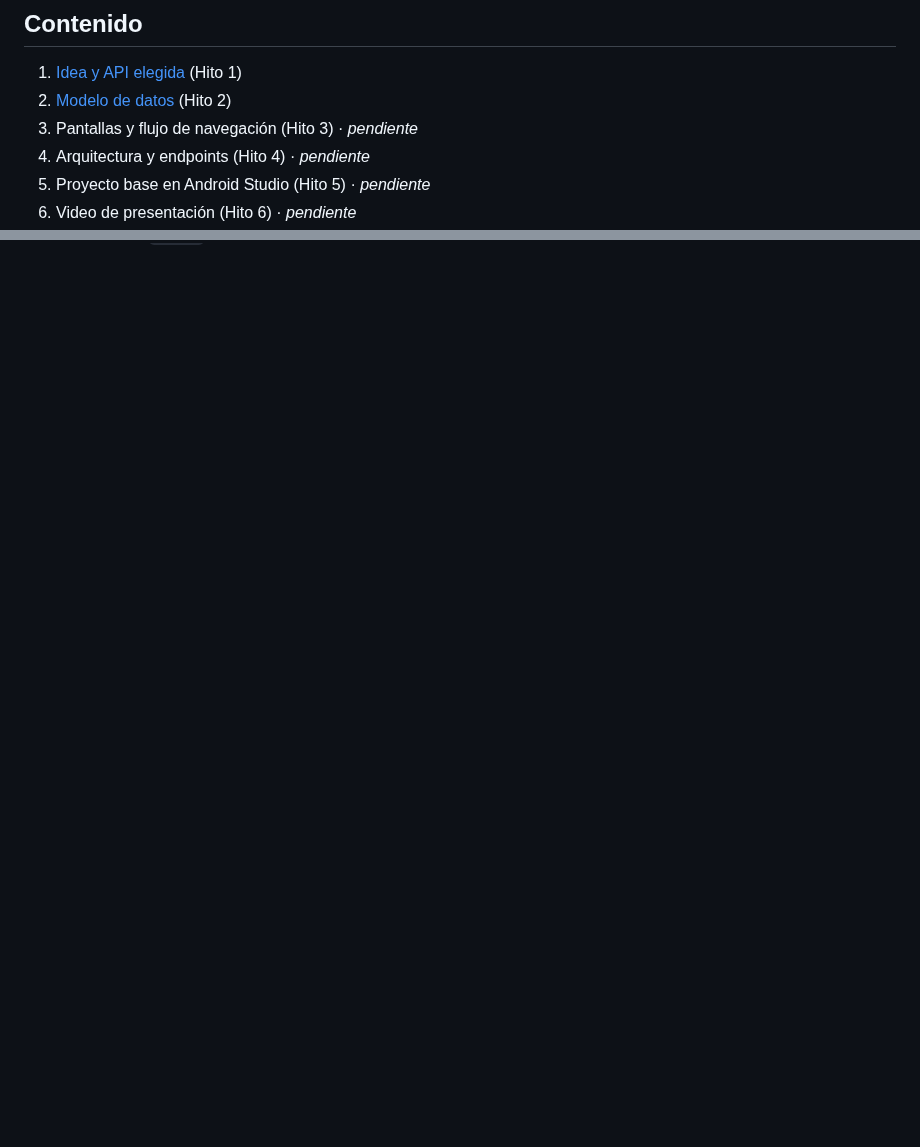
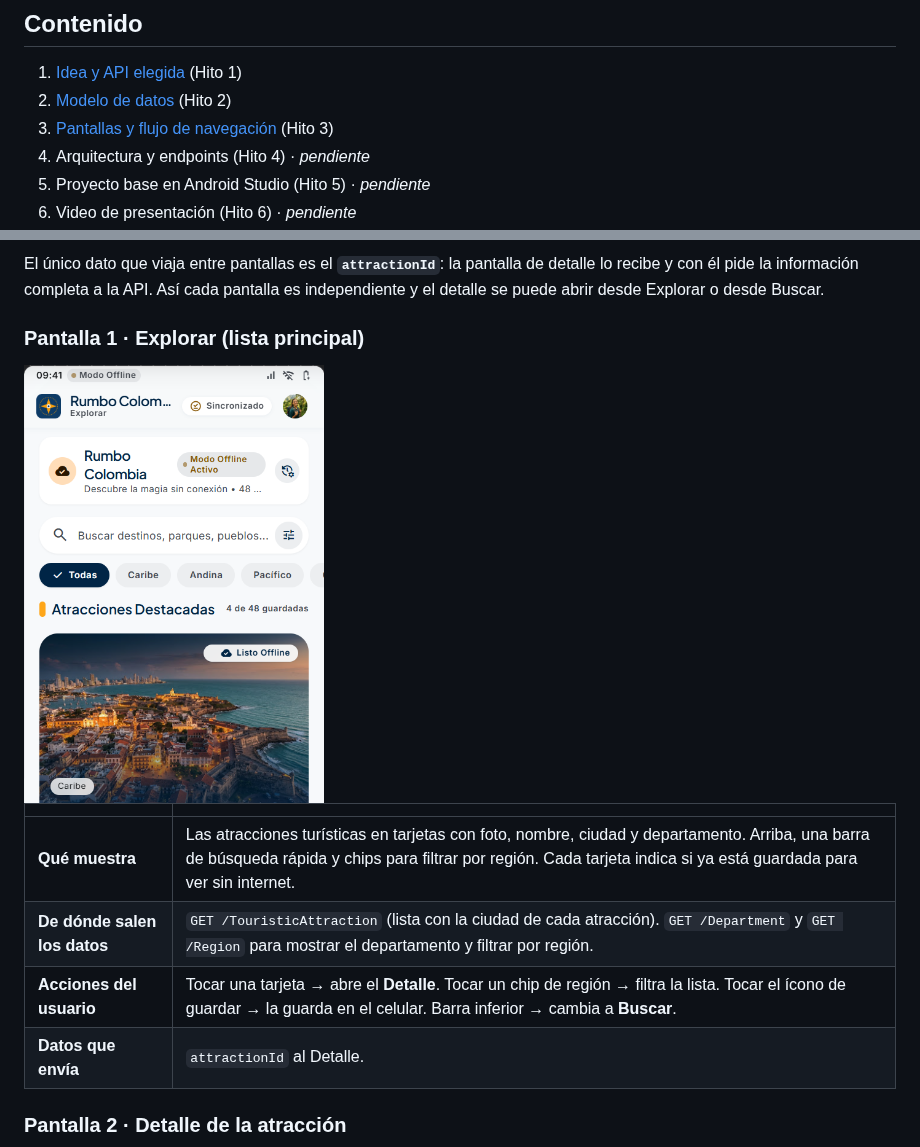
Before and after one commit to robledocordoba123-cmyk/android-design-rumbocolombia, a Markdown page: README.md, 2 parts joined by grey strips. GitHub-like rendering; pictures changed too: docs/stitch/01-explorar.png (added); blank space fills up the shorter version.

```diff
--- a/README.md
+++ b/README.md
@@ -19,7 +19,7 @@ Diseño y arquitectura de una aplicación móvil Android que muestra los atracti
 
 1. [Idea y API elegida](#1-idea-y-api-elegida) (Hito 1)
 2. [Modelo de datos](#2-modelo-de-datos) (Hito 2)
-3. Pantallas y flujo de navegación (Hito 3) · *pendiente*
+3. [Pantallas y flujo de navegación](#3-pantallas-y-flujo-de-navegación) (Hito 3)
 4. Arquitectura y endpoints (Hito 4) · *pendiente*
 5. Proyecto base en Android Studio (Hito 5) · *pendiente*
 6. Video de presentación (Hito 6) · *pendiente*
@@ -150,0 +175,15 @@ erDiagram
+El único dato que viaja entre pantallas es el **`attractionId`**: la pantalla de detalle lo recibe y con él pide la información completa a la API. Así cada pantalla es independiente y el detalle se puede abrir desde Explorar o desde Buscar.
+
+### Pantalla 1 · Explorar (lista principal)
+
+<img src="docs/stitch/01-explorar.png" alt="Pantalla Explorar" width="300">
+
+| | |
+|---|---|
+| **Qué muestra** | Las atracciones turísticas en tarjetas con foto, nombre, ciudad y departamento. Arriba, una barra de búsqueda rápida y chips para filtrar por región. Cada tarjeta indica si ya está guardada para ver sin internet. |
+| **De dónde salen los datos** | `GET /TouristicAttraction` (lista con la ciudad de cada atracción). `GET /Department` y `GET /Region` para mostrar el departamento y filtrar por región. |
+| **Acciones del usuario** | Tocar una tarjeta → abre el **Detalle**. Tocar un chip de región → filtra la lista. Tocar el ícono de guardar → la guarda en el celular. Barra inferior → cambia a **Buscar**. |
+| **Datos que envía** | `attractionId` al Detalle. |
+
+### Pantalla 2 · Detalle de la atracción
+
```
Also changed, not shown: other parts of README.md (+49 -0 lines), docs/stitch/02-detalle-como-llegar.png (added), docs/stitch/02-detalle.png (added), docs/stitch/03-buscar.png (added).
